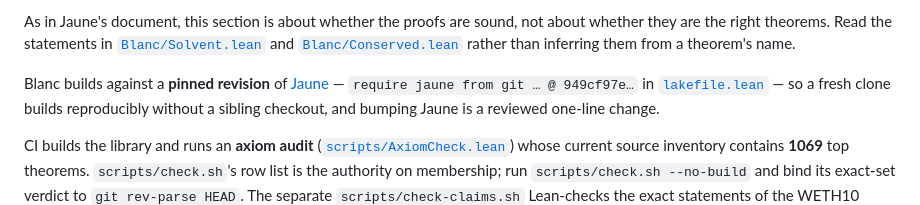
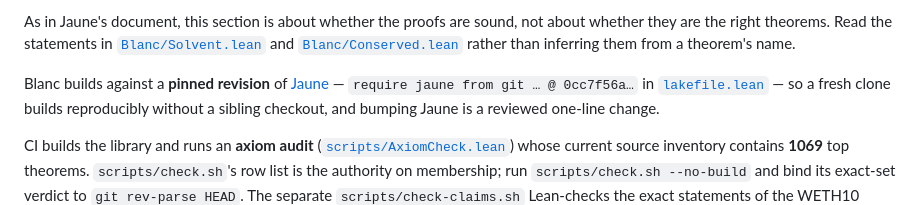
Before and after one commit to skbaek/blanc, a Markdown page: README.md, the part around the change. Rendered like a GitHub page.

Commit message:
Point the README's current-pin statement at the bumped Jaune revision
README describes what lakefile.lean requires today, so the pin bump made it
factually wrong. The Lido TWG compatibility document's two occurrences of the
old pin are deliberately left alone: both are historical certification
identities ("for the exact artifact at X, certified by Y, Jaune pin Z"), and
rewriting them would falsify the record rather than update it.

Co-Authored-By: Claude Opus 5 <noreply@anthropic.com>

```diff
--- a/README.md
+++ b/README.md
@@ -963,7 +963,7 @@ about whether they are the right theorems. Read the statements in
 a theorem's name.
 
 Blanc builds against a **pinned revision** of
-[Jaune](https://github.com/skbaek/jaune) — `require jaune from git … @ 949cf97e…`
+[Jaune](https://github.com/skbaek/jaune) — `require jaune from git … @ 0cc7f56a…`
 in [`lakefile.lean`](lakefile.lean) — so a fresh clone builds reproducibly
 without a sibling checkout, and bumping Jaune is a reviewed one-line change.
 
```
